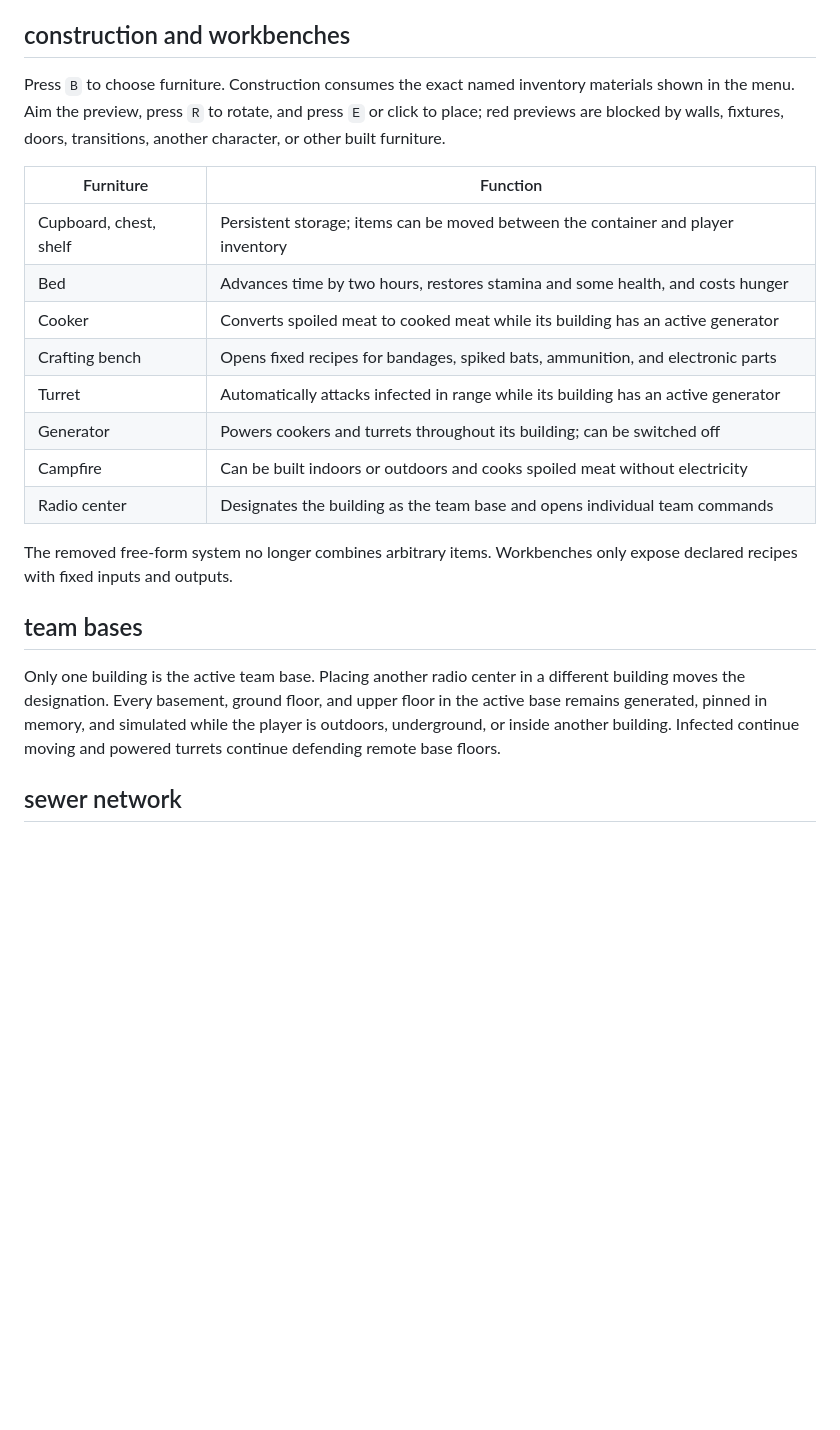
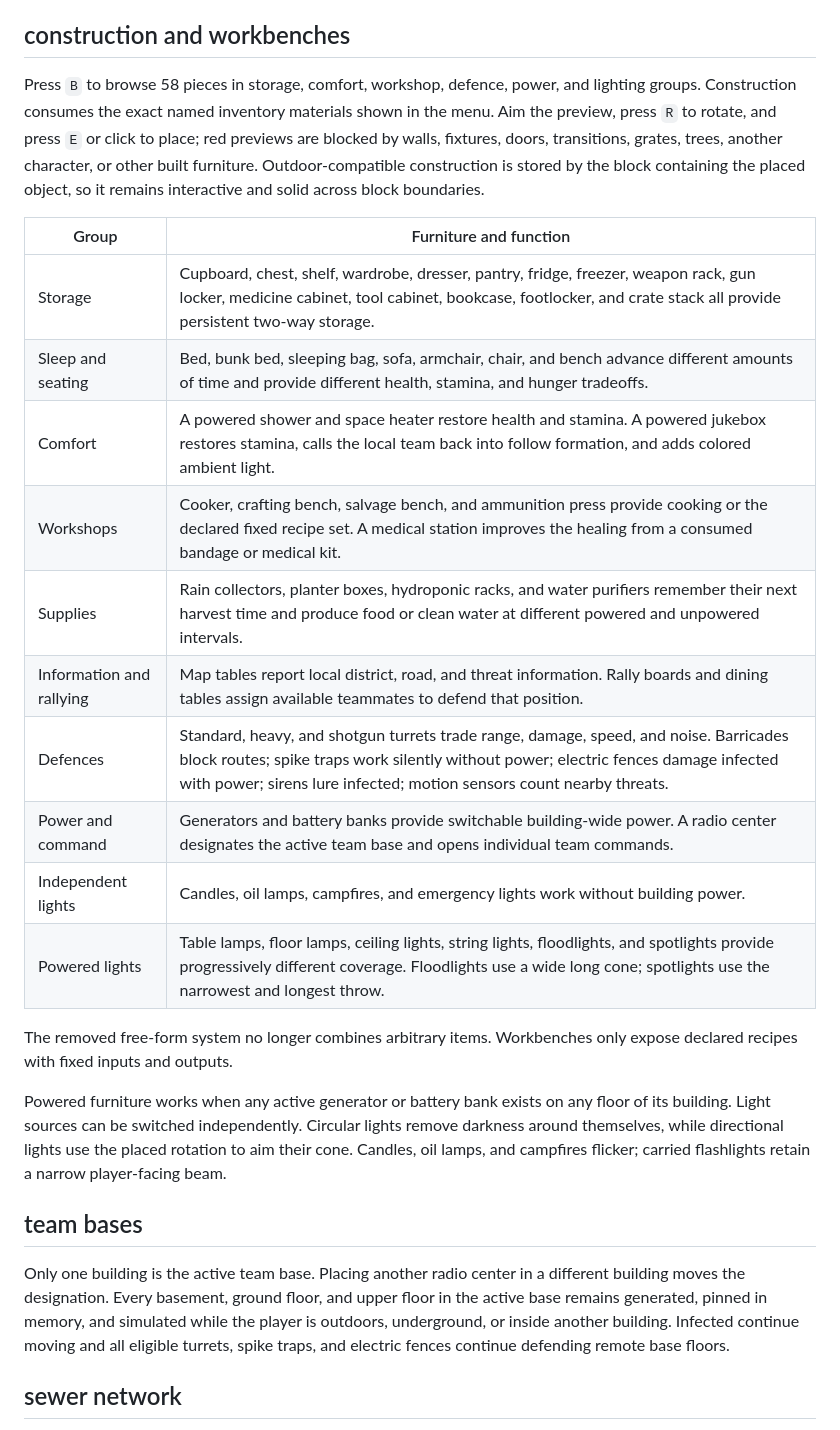
Before and after one commit to CambellJSmith/City-of-Nothing, a Markdown page: docs/gameplay-reference.md, the part around the change. Drawn GitHub-style; blank space fills up the shorter version.

Commit message:
Expand functional furniture and lighting: docs/gameplay-reference.md

```diff
--- a/docs/gameplay-reference.md
+++ b/docs/gameplay-reference.md
@@ -191,24 +191,28 @@ Remaining generated contents are saved. A container is marked looted once its la
 
 ## construction and workbenches
 
-Press `B` to choose furniture. Construction consumes the exact named inventory materials shown in the menu. Aim the preview, press `R` to rotate, and press `E` or click to place; red previews are blocked by walls, fixtures, doors, transitions, another character, or other built furniture.
+Press `B` to browse 58 pieces in storage, comfort, workshop, defence, power, and lighting groups. Construction consumes the exact named inventory materials shown in the menu. Aim the preview, press `R` to rotate, and press `E` or click to place; red previews are blocked by walls, fixtures, doors, transitions, grates, trees, another character, or other built furniture. Outdoor-compatible construction is stored by the block containing the placed object, so it remains interactive and solid across block boundaries.
 
-| Furniture | Function |
+| Group | Furniture and function |
 | --- | --- |
-| Cupboard, chest, shelf | Persistent storage; items can be moved between the container and player inventory |
-| Bed | Advances time by two hours, restores stamina and some health, and costs hunger |
-| Cooker | Converts spoiled meat to cooked meat while its building has an active generator |
-| Crafting bench | Opens fixed recipes for bandages, spiked bats, ammunition, and electronic parts |
-| Turret | Automatically attacks infected in range while its building has an active generator |
-| Generator | Powers cookers and turrets throughout its building; can be switched off |
-| Campfire | Can be built indoors or outdoors and cooks spoiled meat without electricity |
-| Radio center | Designates the building as the team base and opens individual team commands |
+| Storage | Cupboard, chest, shelf, wardrobe, dresser, pantry, fridge, freezer, weapon rack, gun locker, medicine cabinet, tool cabinet, bookcase, footlocker, and crate stack all provide persistent two-way storage. |
+| Sleep and seating | Bed, bunk bed, sleeping bag, sofa, armchair, chair, and bench advance different amounts of time and provide different health, stamina, and hunger tradeoffs. |
+| Comfort | A powered shower and space heater restore health and stamina. A powered jukebox restores stamina, calls the local team back into follow formation, and adds colored ambient light. |
+| Workshops | Cooker, crafting bench, salvage bench, and ammunition press provide cooking or the declared fixed recipe set. A medical station improves the healing from a consumed bandage or medical kit. |
+| Supplies | Rain collectors, planter boxes, hydroponic racks, and water purifiers remember their next harvest time and produce food or clean water at different powered and unpowered intervals. |
+| Information and rallying | Map tables report local district, road, and threat information. Rally boards and dining tables assign available teammates to defend that position. |
+| Defences | Standard, heavy, and shotgun turrets trade range, damage, speed, and noise. Barricades block routes; spike traps work silently without power; electric fences damage infected with power; sirens lure infected; motion sensors count nearby threats. |
+| Power and command | Generators and battery banks provide switchable building-wide power. A radio center designates the active team base and opens individual team commands. |
+| Independent lights | Candles, oil lamps, campfires, and emergency lights work without building power. |
+| Powered lights | Table lamps, floor lamps, ceiling lights, string lights, floodlights, and spotlights provide progressively different coverage. Floodlights use a wide long cone; spotlights use the narrowest and longest throw. |
 
 The removed free-form system no longer combines arbitrary items. Workbenches only expose declared recipes with fixed inputs and outputs.
 
+Powered furniture works when any active generator or battery bank exists on any floor of its building. Light sources can be switched independently. Circular lights remove darkness around themselves, while directional lights use the placed rotation to aim their cone. Candles, oil lamps, and campfires flicker; carried flashlights retain a narrow player-facing beam.
+
 ## team bases
 
-Only one building is the active team base. Placing another radio center in a different building moves the designation. Every basement, ground floor, and upper floor in the active base remains generated, pinned in memory, and simulated while the player is outdoors, underground, or inside another building. Infected continue moving and powered turrets continue defending remote base floors.
+Only one building is the active team base. Placing another radio center in a different building moves the designation. Every basement, ground floor, and upper floor in the active base remains generated, pinned in memory, and simulated while the player is outdoors, underground, or inside another building. Infected continue moving and all eligible turrets, spike traps, and electric fences continue defending remote base floors.
 
 ## sewer network
 
```
